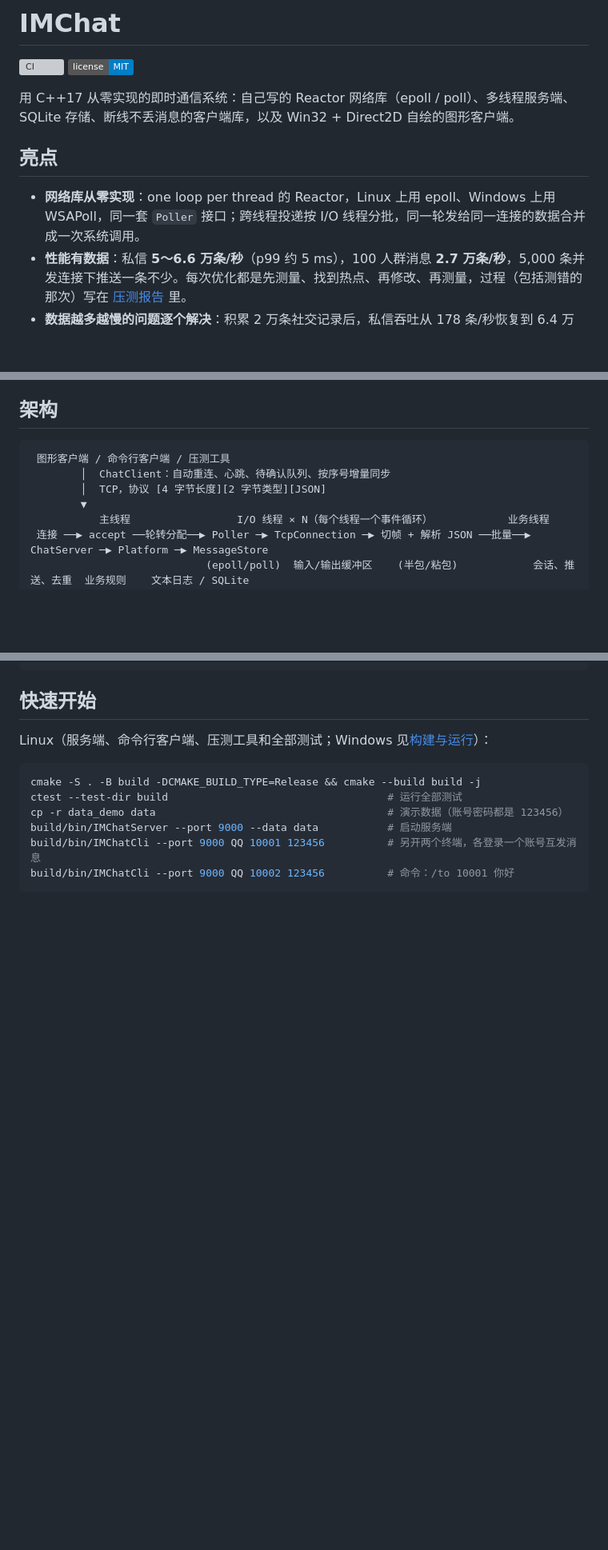
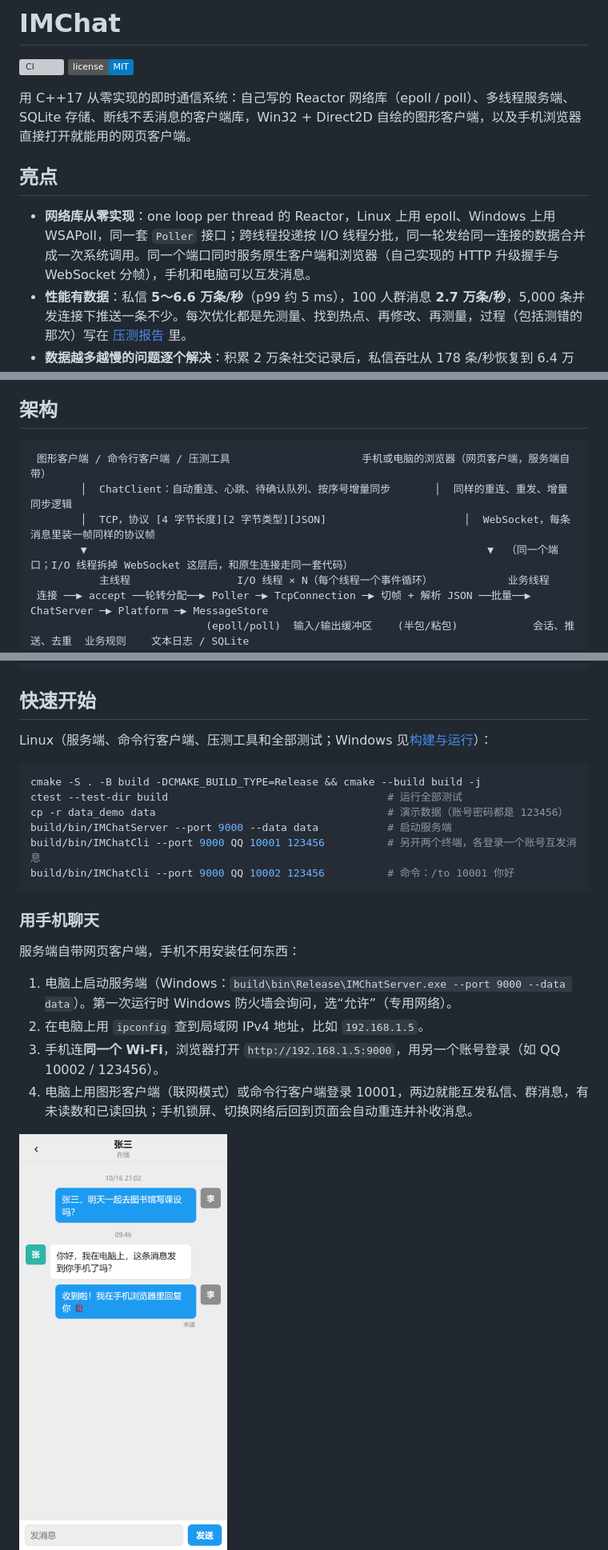
Before and after one commit to Hakak1-yrs/IMChat, a Markdown page: README.md, 3 parts joined by grey strips. Shown at 80% size. Drawn GitHub-style; pictures changed too: docs/images/mobile.png (added); badges without logos; blank space fills up the shorter version; grey boxes are pictures that could not be loaded.

````diff
--- a/README.md
+++ b/README.md
@@ -3,11 +3,11 @@
 [![CI](https://github.com/Hakak1-yrs/IMChat/actions/workflows/ci.yml/badge.svg)](https://github.com/Hakak1-yrs/IMChat/actions/workflows/ci.yml)
 [![License: MIT](https://img.shields.io/badge/license-MIT-blue.svg)](LICENSE)
 
-用 C++17 从零实现的即时通信系统：自己写的 Reactor 网络库（epoll / poll）、多线程服务端、SQLite 存储、断线不丢消息的客户端库，以及 Win32 + Direct2D 自绘的图形客户端。
+用 C++17 从零实现的即时通信系统：自己写的 Reactor 网络库（epoll / poll）、多线程服务端、SQLite 存储、断线不丢消息的客户端库，Win32 + Direct2D 自绘的图形客户端，以及手机浏览器直接打开就能用的网页客户端。
 
 ## 亮点
 
-- **网络库从零实现**：one loop per thread 的 Reactor，Linux 上用 epoll、Windows 上用 WSAPoll，同一套 `Poller` 接口；跨线程投递按 I/O 线程分批，同一轮发给同一连接的数据合并成一次系统调用。
+- **网络库从零实现**：one loop per thread 的 Reactor，Linux 上用 epoll、Windows 上用 WSAPoll，同一套 `Poller` 接口；跨线程投递按 I/O 线程分批，同一轮发给同一连接的数据合并成一次系统调用。同一个端口同时服务原生客户端和浏览器（自己实现的 HTTP 升级握手与 WebSocket 分帧），手机和电脑可以互发消息。
 - **性能有数据**：私信 **5～6.6 万条/秒**（p99 约 5 ms），100 人群消息 **2.7 万条/秒**，5,000 条并发连接下推送一条不少。每次优化都是先测量、找到热点、再修改、再测量，过程（包括测错的那次）写在 [压测报告](docs/BENCHMARK.md) 里。
 - **数据越多越慢的问题逐个解决**：积累 2 万条社交记录后，私信吞吐从 178 条/秒恢复到 6.4 万条/秒；重连同步从 107 ms 降到 0.06 ms；好友修改从 129 次/秒提高到 1.5 万次/秒，仍然先写入磁盘再回复。
 - **消息不丢不重**：客户端消息编号去重、断线自动重连并重发、按序号增量同步；服务端宕机期间发出的消息，恢复后恰好送达一次。
@@ -16,10 +16,10 @@
 ## 架构
 
 ```
- 图形客户端 / 命令行客户端 / 压测工具
-        │  ChatClient：自动重连、心跳、待确认队列、按序号增量同步
-        │  TCP，协议 [4 字节长度][2 字节类型][JSON]
-        ▼
+ 图形客户端 / 命令行客户端 / 压测工具                     手机或电脑的浏览器（网页客户端，服务端自带）
+        │  ChatClient：自动重连、心跳、待确认队列、按序号增量同步       │  同样的重连、重发、增量同步逻辑
+        │  TCP，协议 [4 字节长度][2 字节类型][JSON]                      │  WebSocket，每条消息里装一帧同样的协议帧
+        ▼                                                                ▼  （同一个端口；I/O 线程拆掉 WebSocket 这层后，和原生连接走同一套代码）
            主线程                 I/O 线程 × N（每个线程一个事件循环）            业务线程
  连接 ──▶ accept ──轮转分配──▶ Poller ─▶ TcpConnection ─▶ 切帧 + 解析 JSON ──批量──▶ ChatServer ─▶ Platform ─▶ MessageStore
                             (epoll/poll)  输入/输出缓冲区    (半包/粘包)            会话、推送、去重  业务规则    文本日志 / SQLite
@@ -39,6 +39,17 @@ build/bin/IMChatCli --port 9000 QQ 10001 123456          # 另开两个终端，
 build/bin/IMChatCli --port 9000 QQ 10002 123456          # 命令：/to 10001 你好
 ```
 
+### 用手机聊天
+
+服务端自带网页客户端，手机不用安装任何东西：
+
+1. 电脑上启动服务端（Windows：`build\bin\Release\IMChatServer.exe --port 9000 --data data`）。第一次运行时 Windows 防火墙会询问，选“允许”（专用网络）。
+2. 在电脑上用 `ipconfig` 查到局域网 IPv4 地址，比如 `192.168.1.5`。
+3. 手机连**同一个 Wi-Fi**，浏览器打开 `http://192.168.1.5:9000`，用另一个账号登录（如 QQ 10002 / 123456）。
+4. 电脑上用图形客户端（联网模式）或命令行客户端登录 10001，两边就能互发私信、群消息，有未读数和已读回执；手机锁屏、切换网络后回到页面会自动重连并补收消息。
+
+<img src="docs/images/mobile.png" width="260" alt="手机浏览器里的网页客户端，和电脑上的客户端互发消息">
+
 ![群聊与右键菜单](docs/images/chat.png)
 ![朋友圈](docs/images/moments.png)
 
````
Also changed, not shown: other parts of README.md (+3 -1 lines), docs/PROTOCOL.md (+25 -0 lines), docs/ROADMAP.md (+1 -0 lines), 10 other files.
